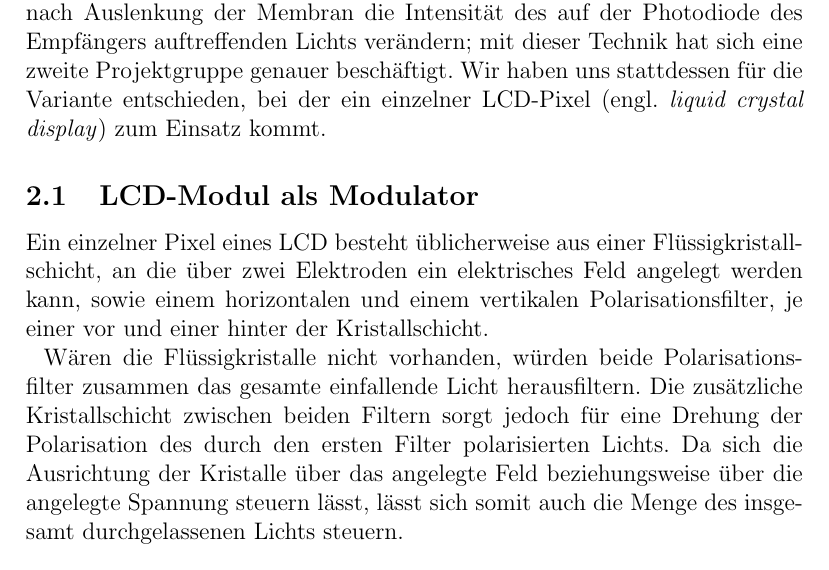
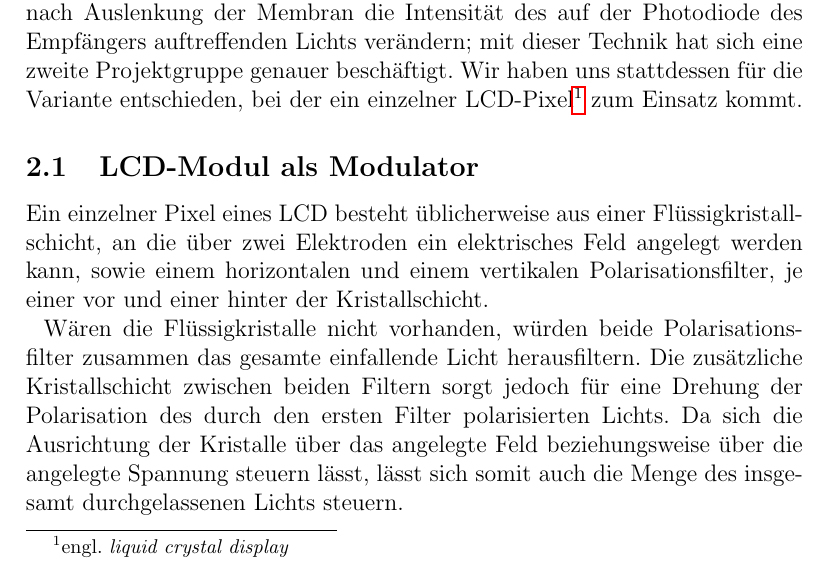
Before and after one commit to ekiwi/iph, a LaTeX document (report/report.tex): part of page 3 of 21, cut so that both start at the same text. Compiled offline with pdfLaTeX.

Commit message:
Report: footnotes are great

```diff
--- a/report/report.tex
+++ b/report/report.tex
@@ -41,7 +41,7 @@ Im ersten von zwei Projektabschnitten ging es zunächst um Informationsübermitt
 \section{Extern modulierter Laser}
 Um mit einem mit konstanter Intensität strahlenden Laser Informationen zu übertragen, muss mindestens ein Parameter des Laserstrahls extern moduliert werden. Mögliche Modulationsparameter sind beispielsweise die Amplitude oder die Phase des Strahls. In unseren Versuchen kam ausschließlich Amplitudenmodulation zum Einsatz.
 
-Wenn die Amplitude eines Laserstrahls extern moduliert werden soll, sind wiederum verschiedene Aufbauten als Modulator denkbar. Ein Lautsprecher mit einem in der Mitte der Membran angebrachten kleinen Spiegel kann je nach Auslenkung der Membran die Intensität des auf der Photodiode des Empfängers auftreffenden Lichts verändern; mit dieser Technik hat sich eine zweite Projektgruppe genauer beschäftigt. Wir haben uns stattdessen für die Variante entschieden, bei der ein einzelner LCD-Pixel (engl. \textit{liquid crystal display}) zum Einsatz kommt.
+Wenn die Amplitude eines Laserstrahls extern moduliert werden soll, sind wiederum verschiedene Aufbauten als Modulator denkbar. Ein Lautsprecher mit einem in der Mitte der Membran angebrachten kleinen Spiegel kann je nach Auslenkung der Membran die Intensität des auf der Photodiode des Empfängers auftreffenden Lichts verändern; mit dieser Technik hat sich eine zweite Projektgruppe genauer beschäftigt. Wir haben uns stattdessen für die Variante entschieden, bei der ein einzelner LCD-Pixel\footnote{engl. \textit{liquid crystal display}} zum Einsatz kommt.
 
 \subsection{LCD-Modul als Modulator}
 Ein einzelner Pixel eines LCD besteht üblicherweise aus einer Flüssigkristallschicht, an die über zwei Elektroden ein elektrisches Feld angelegt werden kann, sowie einem horizontalen und einem vertikalen Polarisationsfilter, je einer vor und einer hinter der Kristallschicht.
```
